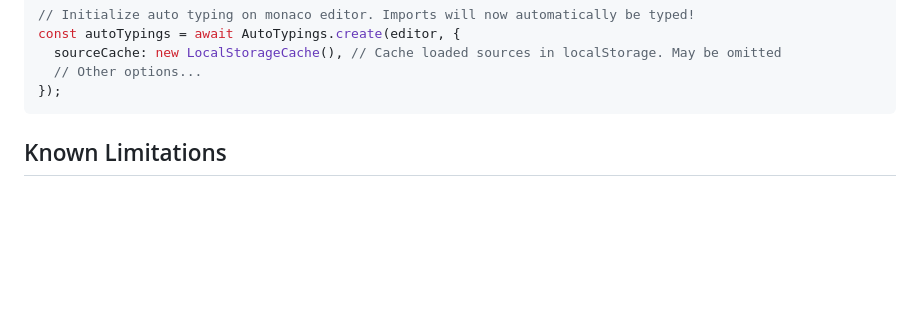
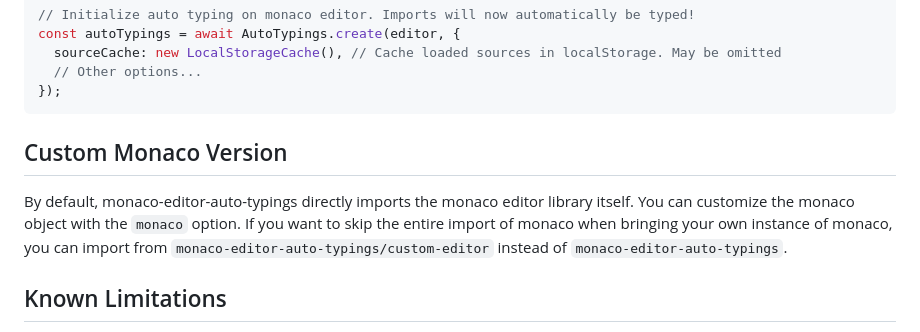
Before and after one commit to lukasbach/monaco-editor-auto-typings, a Markdown page: README.md, the part around the change. Drawn GitHub-style; blank space fills up the shorter version.

Commit message:
docs: document monaco option (#27)

````diff
--- a/README.md
+++ b/README.md
@@ -44,6 +44,13 @@ const autoTypings = await AutoTypings.create(editor, {
   // Other options...
 });
 ```
+
+## Custom Monaco Version
+
+By default, monaco-editor-auto-typings directly imports the monaco editor library itself. You can
+customize the monaco object with the `monaco` option. If you want to skip the entire import
+of monaco when bringing your own instance of monaco, you can import from `monaco-editor-auto-typings/custom-editor`
+instead of `monaco-editor-auto-typings`.
 
 ## Known Limitations
 
````
